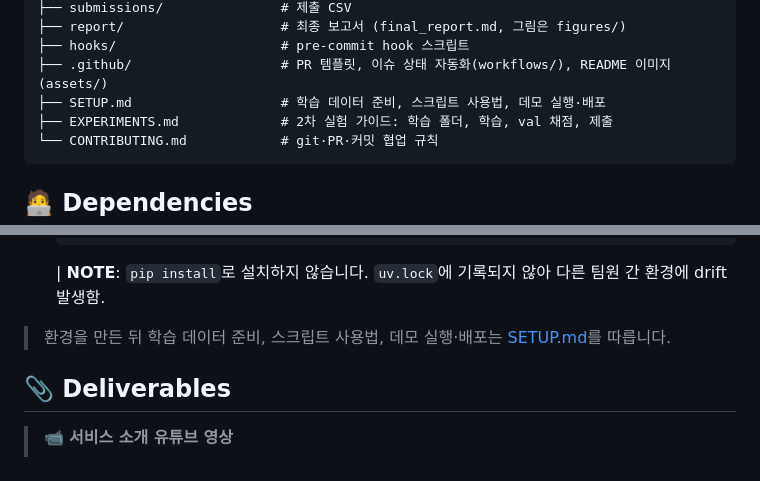
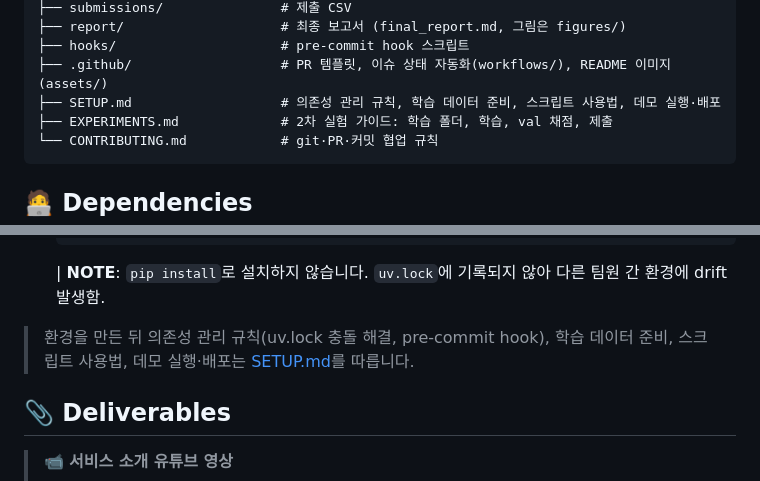
Before and after one commit to codeit-ai-15th/pill-object-detection, a Markdown page: README.md, 2 parts joined by grey strips. GitHub-like rendering.

````diff
--- a/README.md
+++ b/README.md
@@ -177,7 +177,7 @@ pill-object-detection/
 ├── report/                    # 최종 보고서 (final_report.md, 그림은 figures/)
 ├── hooks/                     # pre-commit hook 스크립트
 ├── .github/                   # PR 템플릿, 이슈 상태 자동화(workflows/), README 이미지(assets/)
-├── SETUP.md                   # 학습 데이터 준비, 스크립트 사용법, 데모 실행·배포
+├── SETUP.md                   # 의존성 관리 규칙, 학습 데이터 준비, 스크립트 사용법, 데모 실행·배포
 ├── EXPERIMENTS.md             # 2차 실험 가이드: 학습 폴더, 학습, val 채점, 제출
 └── CONTRIBUTING.md            # git·PR·커밋 협업 규칙
 ```
@@ -214,7 +214,7 @@ pill-object-detection/
     ```
     | **NOTE**: `pip install`로 설치하지 않습니다. `uv.lock`에 기록되지 않아 다른 팀원 간 환경에 drift 발생함.
 
-> 환경을 만든 뒤 학습 데이터 준비, 스크립트 사용법, 데모 실행·배포는 [SETUP.md](SETUP.md)를 따릅니다.
+> 환경을 만든 뒤 의존성 관리 규칙(uv.lock 충돌 해결, pre-commit hook), 학습 데이터 준비, 스크립트 사용법, 데모 실행·배포는 [SETUP.md](SETUP.md)를 따릅니다.
 
 ## 📎 Deliverables
 
````
Also changed, not shown: AGENTS.md (+3 -2 lines), SETUP.md (+19 -0 lines).
